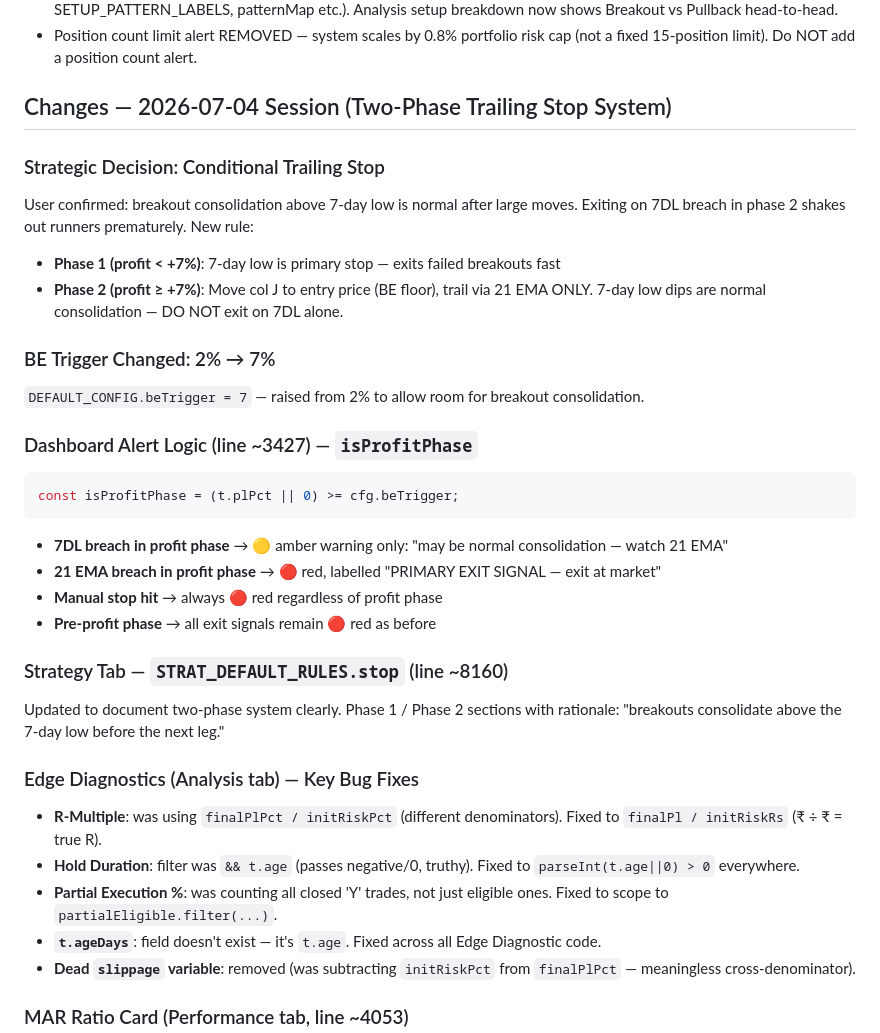
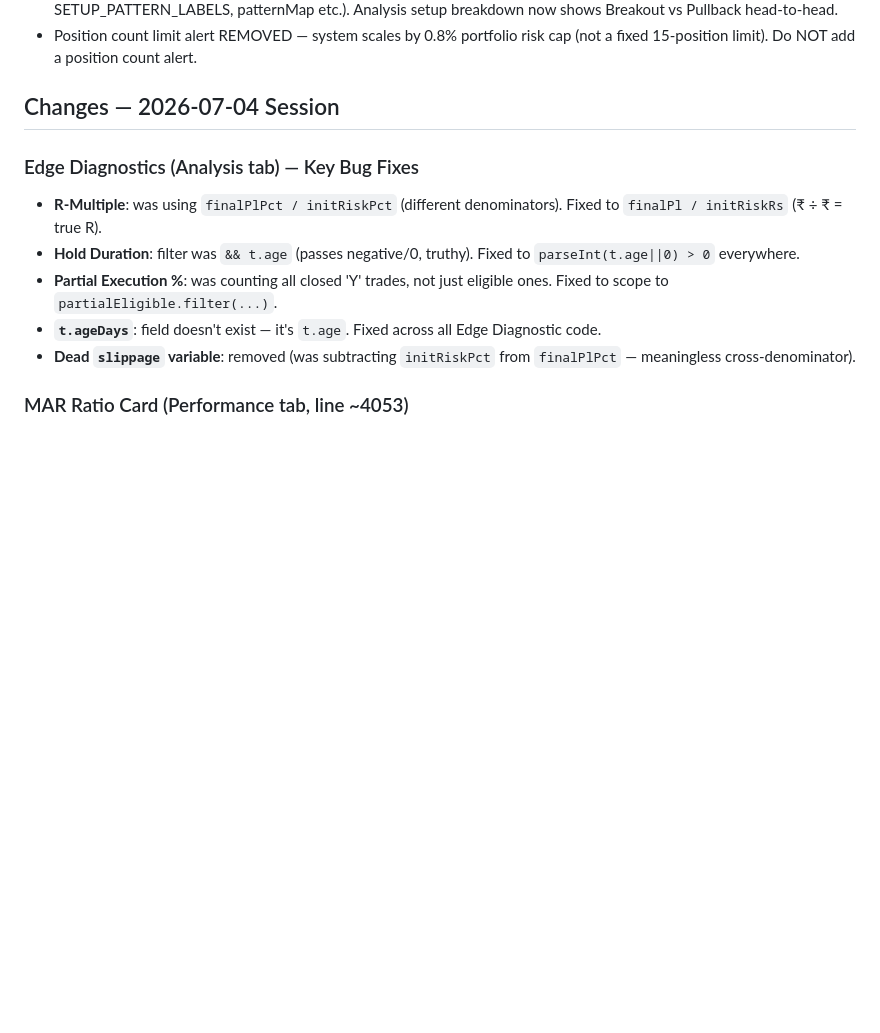
Before and after one commit to vaijayanth/TradingJournal, a Markdown page: CLAUDE.md, the part around one of its changes. GitHub-like rendering; blank space fills up the shorter version.

````diff
--- a/CLAUDE.md
+++ b/CLAUDE.md
@@ -256,27 +299,7 @@ const effPct = (t.cmp && effStop) ? ((t.cmp - effStop) / t.cmp * 100) : t.pctFro
 - **Setup type SIMPLIFIED** (2026-07-25): `parseSetupType(code)` now does direct passthrough — label = raw col S value. Sheet values changed to plain "Breakout" / "Pullback". All old compound-code parsing removed (no SETUP_PATTERN_LABELS, patternMap etc.). Analysis setup breakdown now shows Breakout vs Pullback head-to-head.
 - Position count limit alert REMOVED — system scales by 0.8% portfolio risk cap (not a fixed 15-position limit). Do NOT add a position count alert.
 
-## Changes — 2026-07-04 Session (Two-Phase Trailing Stop System)
-
-### Strategic Decision: Conditional Trailing Stop
-User confirmed: breakout consolidation above 7-day low is normal after large moves. Exiting on 7DL breach in phase 2 shakes out runners prematurely. New rule:
-- **Phase 1 (profit < +7%)**: 7-day low is primary stop — exits failed breakouts fast
-- **Phase 2 (profit ≥ +7%)**: Move col J to entry price (BE floor), trail via 21 EMA ONLY. 7-day low dips are normal consolidation — DO NOT exit on 7DL alone.
-
-### BE Trigger Changed: 2% → 7%
-`DEFAULT_CONFIG.beTrigger = 7` — raised from 2% to allow room for breakout consolidation.
-
-### Dashboard Alert Logic (line ~3427) — `isProfitPhase`
-```javascript
-const isProfitPhase = (t.plPct || 0) >= cfg.beTrigger;
-```
-- **7DL breach in profit phase** → 🟡 amber warning only: "may be normal consolidation — watch 21 EMA"
-- **21 EMA breach in profit phase** → 🔴 red, labelled "PRIMARY EXIT SIGNAL — exit at market"
-- **Manual stop hit** → always 🔴 red regardless of profit phase
-- **Pre-profit phase** → all exit signals remain 🔴 red as before
-
-### Strategy Tab — `STRAT_DEFAULT_RULES.stop` (line ~8160)
-Updated to document two-phase system clearly. Phase 1 / Phase 2 sections with rationale: "breakouts consolidate above the 7-day low before the next leg."
+## Changes — 2026-07-04 Session
 
 ### Edge Diagnostics (Analysis tab) — Key Bug Fixes
 - **R-Multiple**: was using `finalPlPct / initRiskPct` (different denominators). Fixed to `finalPl / initRiskRs` (₹ ÷ ₹ = true R).
````
Also changed, not shown: other parts of CLAUDE.md (+84 -41 lines).
